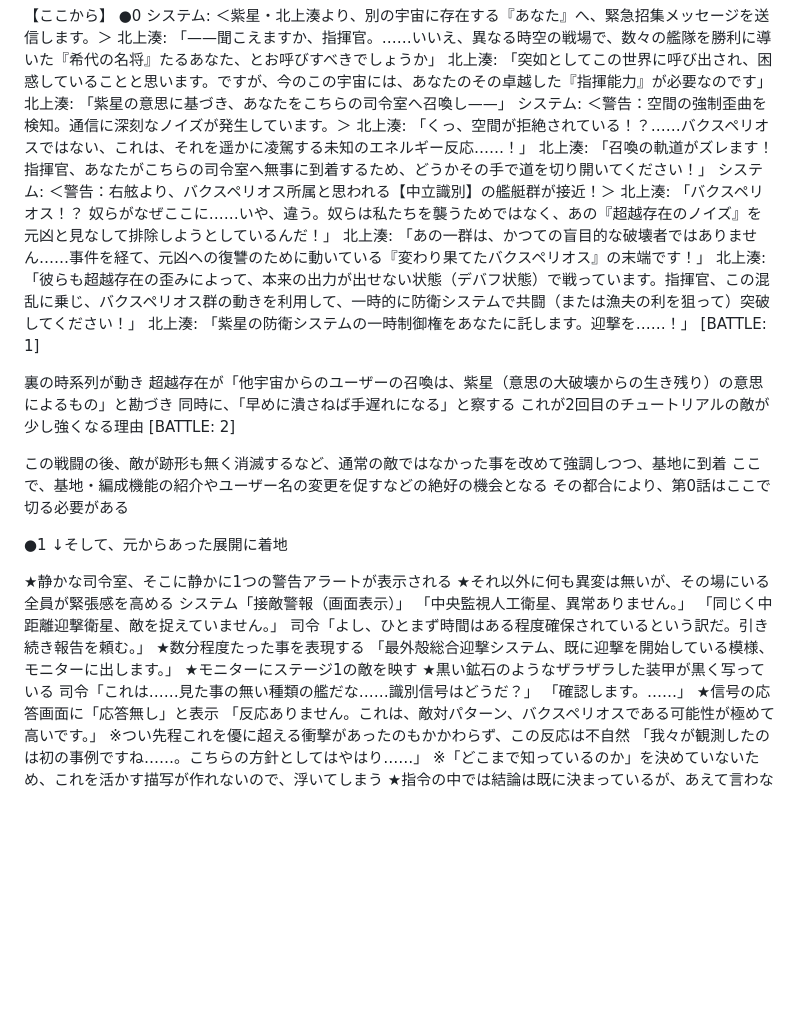
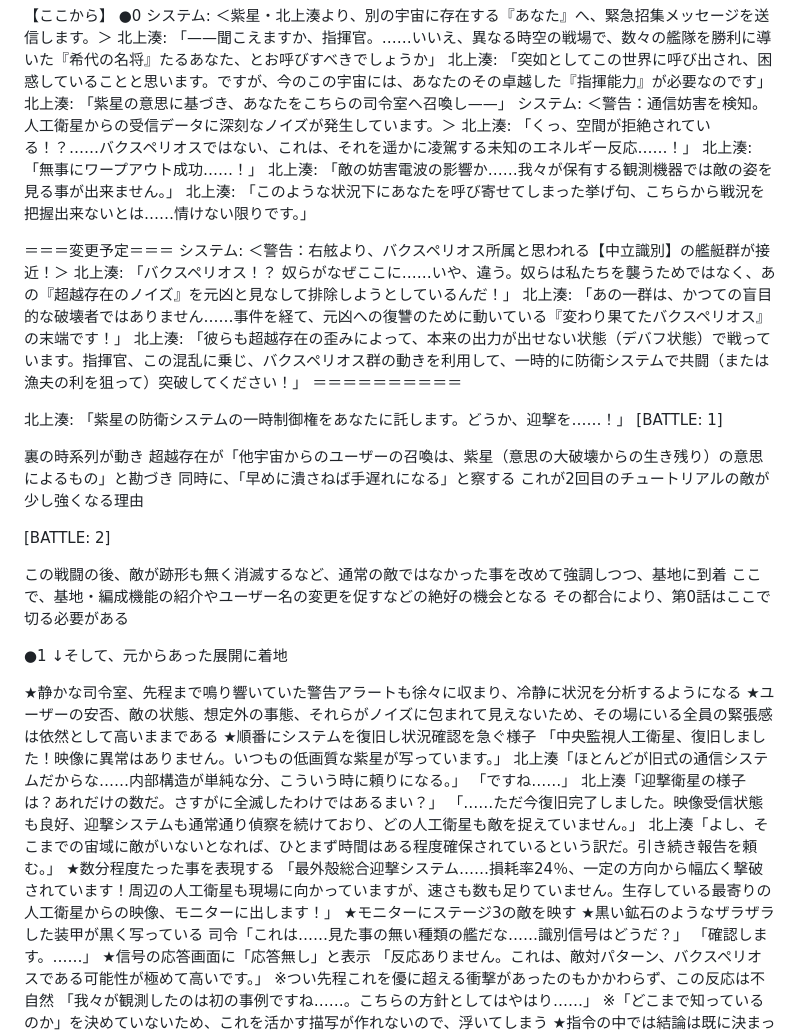
Before and after one commit to OSIIKA/pif, a Markdown page: story.md, the part around the change. GitHub-like rendering; blank space fills up the shorter version.

Commit message:
ストーリー9

```diff
--- a/story.md
+++ b/story.md
@@ -88,21 +88,27 @@
 北上湊: 「——聞こえますか、指揮官。……いいえ、異なる時空の戦場で、数々の艦隊を勝利に導いた『希代の名将』たるあなた、とお呼びすべきでしょうか」
 北上湊: 「突如としてこの世界に呼び出され、困惑していることと思います。ですが、今のこの宇宙には、あなたのその卓越した『指揮能力』が必要なのです」
 北上湊: 「紫星の意思に基づき、あなたをこちらの司令室へ召喚し——」
-システム: ＜警告：空間の強制歪曲を検知。通信に深刻なノイズが発生しています。＞
+システム: ＜警告：通信妨害を検知。人工衛星からの受信データに深刻なノイズが発生しています。＞
 北上湊: 「くっ、空間が拒絶されている！？……バクスペリオスではない、これは、それを遥かに凌駕する未知のエネルギー反応……！」
-北上湊: 「召喚の軌道がズレます！ 指揮官、あなたがこちらの司令室へ無事に到着するため、どうかその手で道を切り開いてください！」
+北上湊: 「無事にワープアウト成功……！」
+北上湊: 「敵の妨害電波の影響か……我々が保有する観測機器では敵の姿を見る事が出来ません。」
+北上湊: 「このような状況下にあなたを呼び寄せてしまった挙げ句、こちらから戦況を把握出来ないとは……情けない限りです。」
+
+＝＝＝変更予定＝＝＝
 システム: ＜警告：右舷より、バクスペリオス所属と思われる【中立識別】の艦艇群が接近！＞
 北上湊: 「バクスペリオス！？ 奴らがなぜここに……いや、違う。奴らは私たちを襲うためではなく、あの『超越存在のノイズ』を元凶と見なして排除しようとしているんだ！」
 北上湊: 「あの一群は、かつての盲目的な破壊者ではありません……事件を経て、元凶への復讐のために動いている『変わり果てたバクスペリオス』の末端です！」
 北上湊: 「彼らも超越存在の歪みによって、本来の出力が出せない状態（デバフ状態）で戦っています。指揮官、この混乱に乗じ、バクスペリオス群の動きを利用して、一時的に防衛システムで共闘（または漁夫の利を狙って）突破してください！」
-北上湊: 「紫星の防衛システムの一時制御権をあなたに託します。迎撃を……！」
+＝＝＝＝＝＝＝＝＝＝
+
+北上湊: 「紫星の防衛システムの一時制御権をあなたに託します。どうか、迎撃を……！」
 [BATTLE: 1]
-
 
 裏の時系列が動き
 超越存在が「他宇宙からのユーザーの召喚は、紫星（意思の大破壊からの生き残り）の意思によるもの」と勘づき
 同時に、「早めに潰さねば手遅れになる」と察する
 これが2回目のチュートリアルの敵が少し強くなる理由
+
 [BATTLE: 2]
 
 この戦闘の後、敵が跡形も無く消滅するなど、通常の敵ではなかった事を改めて強調しつつ、基地に到着
@@ -112,15 +118,18 @@
 ●1
 ↓そして、元からあった展開に着地
 
-★静かな司令室、そこに静かに1つの警告アラートが表示される
-★それ以外に何も異変は無いが、その場にいる全員が緊張感を高める
-システム「接敵警報（画面表示）」
-「中央監視人工衛星、異常ありません。」
-「同じく中距離迎撃衛星、敵を捉えていません。」
-司令「よし、ひとまず時間はある程度確保されているという訳だ。引き続き報告を頼む。」
+★静かな司令室、先程まで鳴り響いていた警告アラートも徐々に収まり、冷静に状況を分析するようになる
+★ユーザーの安否、敵の状態、想定外の事態、それらがノイズに包まれて見えないため、その場にいる全員の緊張感は依然として高いままである
+★順番にシステムを復旧し状況確認を急ぐ様子
+「中央監視人工衛星、復旧しました！映像に異常はありません。いつもの低画質な紫星が写っています。」
+北上湊「ほとんどが旧式の通信システムだからな……内部構造が単純な分、こういう時に頼りになる。」
+「ですね……」
+北上湊「迎撃衛星の様子は？あれだけの数だ。さすがに全滅したわけではあるまい？」
+「……ただ今復旧完了しました。映像受信状態も良好、迎撃システムも通常通り偵察を続けており、どの人工衛星も敵を捉えていません。」
+北上湊「よし、そこまでの宙域に敵がいないとなれば、ひとまず時間はある程度確保されているという訳だ。引き続き報告を頼む。」
 ★数分程度たった事を表現する
-「最外殻総合迎撃システム、既に迎撃を開始している模様、モニターに出します。」
-★モニターにステージ1の敵を映す
+「最外殻総合迎撃システム……損耗率24％、一定の方向から幅広く撃破されています！周辺の人工衛星も現場に向かっていますが、速さも数も足りていません。生存している最寄りの人工衛星からの映像、モニターに出します！」
+★モニターにステージ3の敵を映す
 ★黒い鉱石のようなザラザラした装甲が黒く写っている
 司令「これは……見た事の無い種類の艦だな……識別信号はどうだ？」
 「確認します。……」
```
